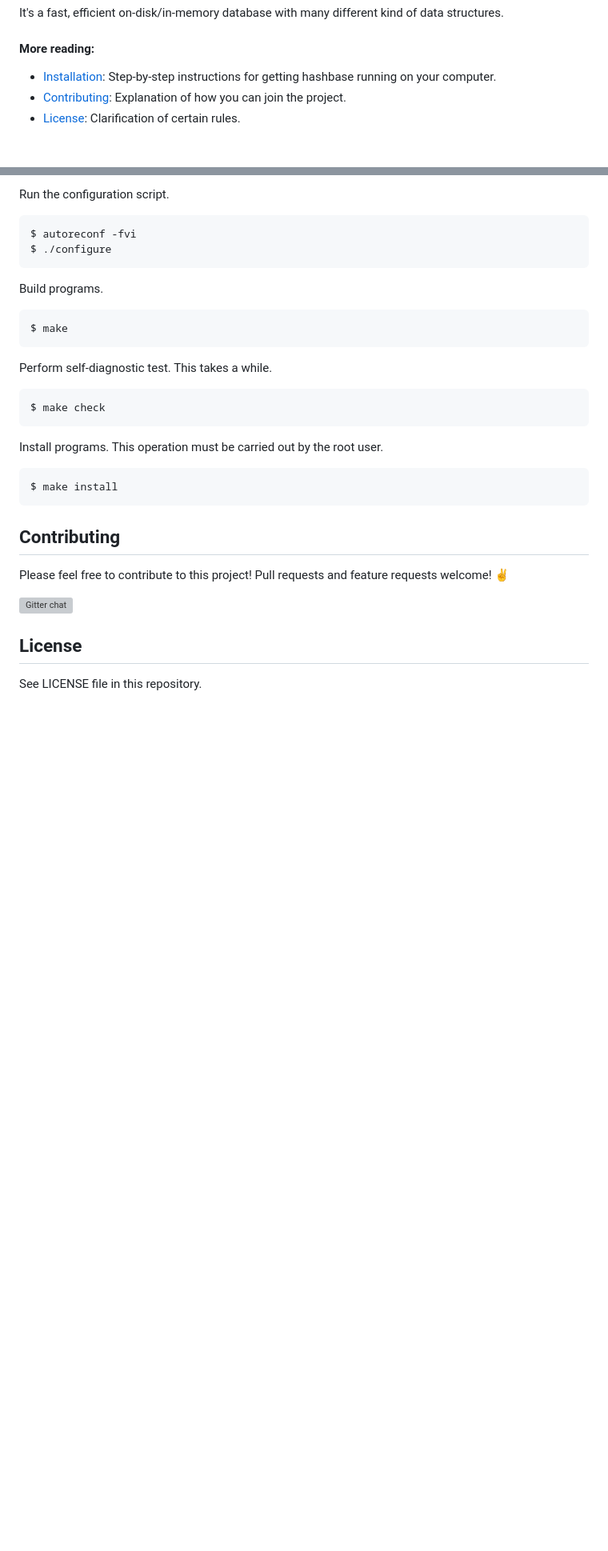
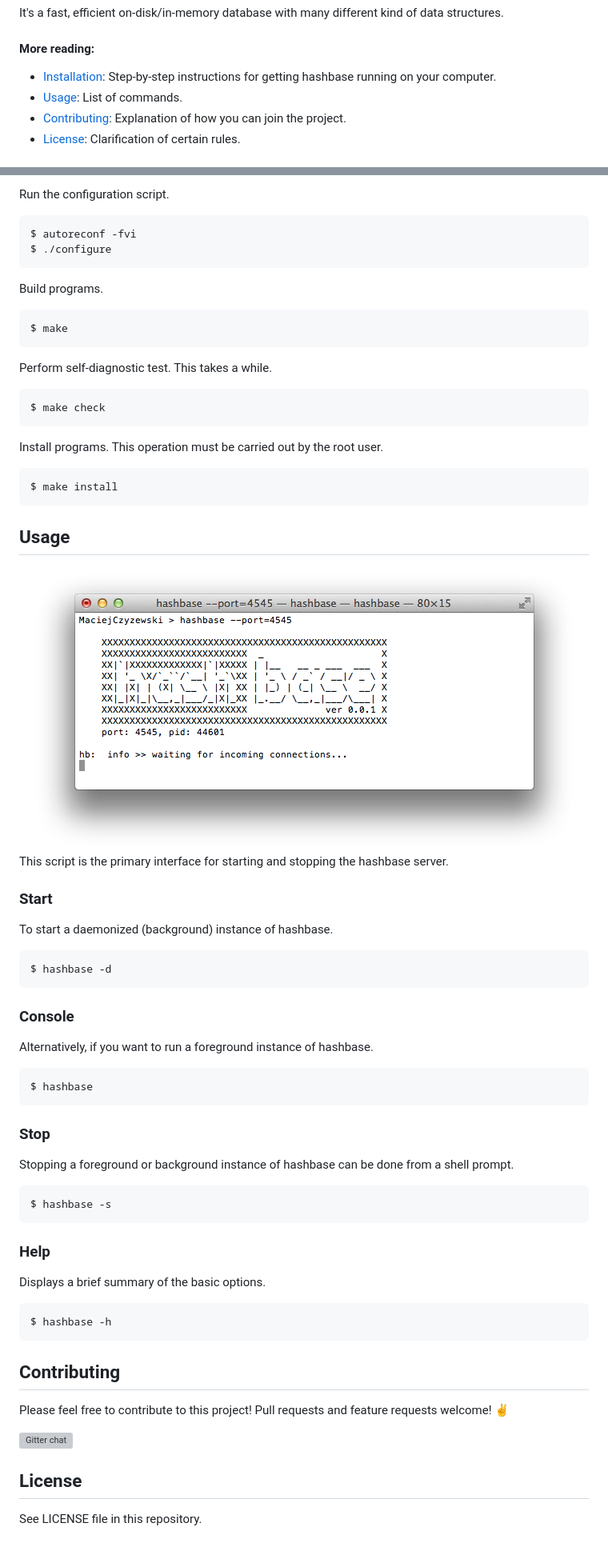
Before and after one commit to maciejczyzewski/hashbase, a Markdown page: README.md, 2 parts joined by grey strips. Shown: that part at 80% size. GitHub-like rendering; pictures changed too: screenshot-2.png (added); blank space fills up the shorter version; grey boxes are pictures that could not be loaded.

````diff
--- a/README.md
+++ b/README.md
@@ -13,6 +13,7 @@ It's a fast, efficient on-disk/in-memory database with many different kind of da
 #### More reading:
 
 - [Installation](#installation): Step-by-step instructions for getting hashbase running on your computer.
+- [Usage](#usage): List of commands.
 - [Contributing](#contributing): Explanation of how you can join the project.
 - [License](#license): Clarification of certain rules.
 
@@ -45,6 +46,46 @@ Install programs. This operation must be carried out by the root user.
 $ make install
 ```
 
+## Usage
+
+<div align="center">
+  <img src="https://raw.githubusercontent.com/MaciejCzyzewski/hashbase/master/screenshot-2.png"/>
+</div>
+
+This script is the primary interface for starting and stopping the hashbase server.
+
+### Start
+
+To start a daemonized (background) instance of hashbase.
+
+```bash
+$ hashbase -d
+```
+
+### Console
+
+Alternatively, if you want to run a foreground instance of hashbase.
+
+```bash
+$ hashbase
+```
+
+### Stop
+
+Stopping a foreground or background instance of hashbase can be done from a shell prompt.
+
+```bash
+$ hashbase -s
+```
+
+### Help
+
+Displays a brief summary of the basic options.
+
+```bash
+$ hashbase -h
+```
+
 ## Contributing
 
 Please feel free to contribute to this project! Pull requests and feature requests welcome! :v:
````
